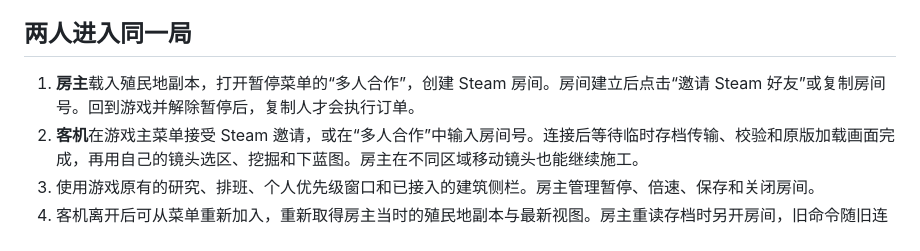
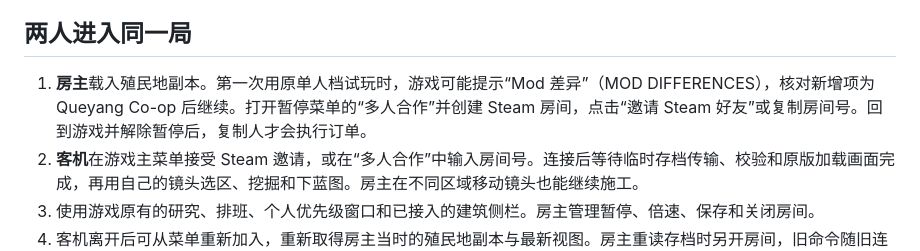
Before and after one commit to Monster-Beast/queyangduoren, a Markdown page: README.md, the part around the change. GitHub-like rendering.

```diff
--- a/README.md
+++ b/README.md
@@ -42,7 +42,7 @@ dotnet build .\QueyangDuoren.sln -c Release
 
 ## 两人进入同一局
 
-1. **房主**载入殖民地副本，打开暂停菜单的“多人合作”，创建 Steam 房间。房间建立后点击“邀请 Steam 好友”或复制房间号。回到游戏并解除暂停后，复制人才会执行订单。
+1. **房主**载入殖民地副本。第一次用原单人档试玩时，游戏可能提示“Mod 差异”（MOD DIFFERENCES），核对新增项为 Queyang Co-op 后继续。打开暂停菜单的“多人合作”并创建 Steam 房间，点击“邀请 Steam 好友”或复制房间号。回到游戏并解除暂停后，复制人才会执行订单。
 2. **客机**在游戏主菜单接受 Steam 邀请，或在“多人合作”中输入房间号。连接后等待临时存档传输、校验和原版加载画面完成，再用自己的镜头选区、挖掘和下蓝图。房主在不同区域移动镜头也能继续施工。
 3. 使用游戏原有的研究、排班、个人优先级窗口和已接入的建筑侧栏。房主管理暂停、倍速、保存和关闭房间。
 4. 客机离开后可从菜单重新加入，重新取得房主当时的殖民地副本与最新视图。房主重读存档时另开房间，旧命令随旧连接失效。
```
Also changed, not shown: docs/evidence/native.md (+20 -10 lines), docs/evidence/qa/native-guest-ladder.jpg (added), docs/evidence/qa/native-guest.jpg, docs/evidence/qa/native-host.jpg (added), 6 other files.
